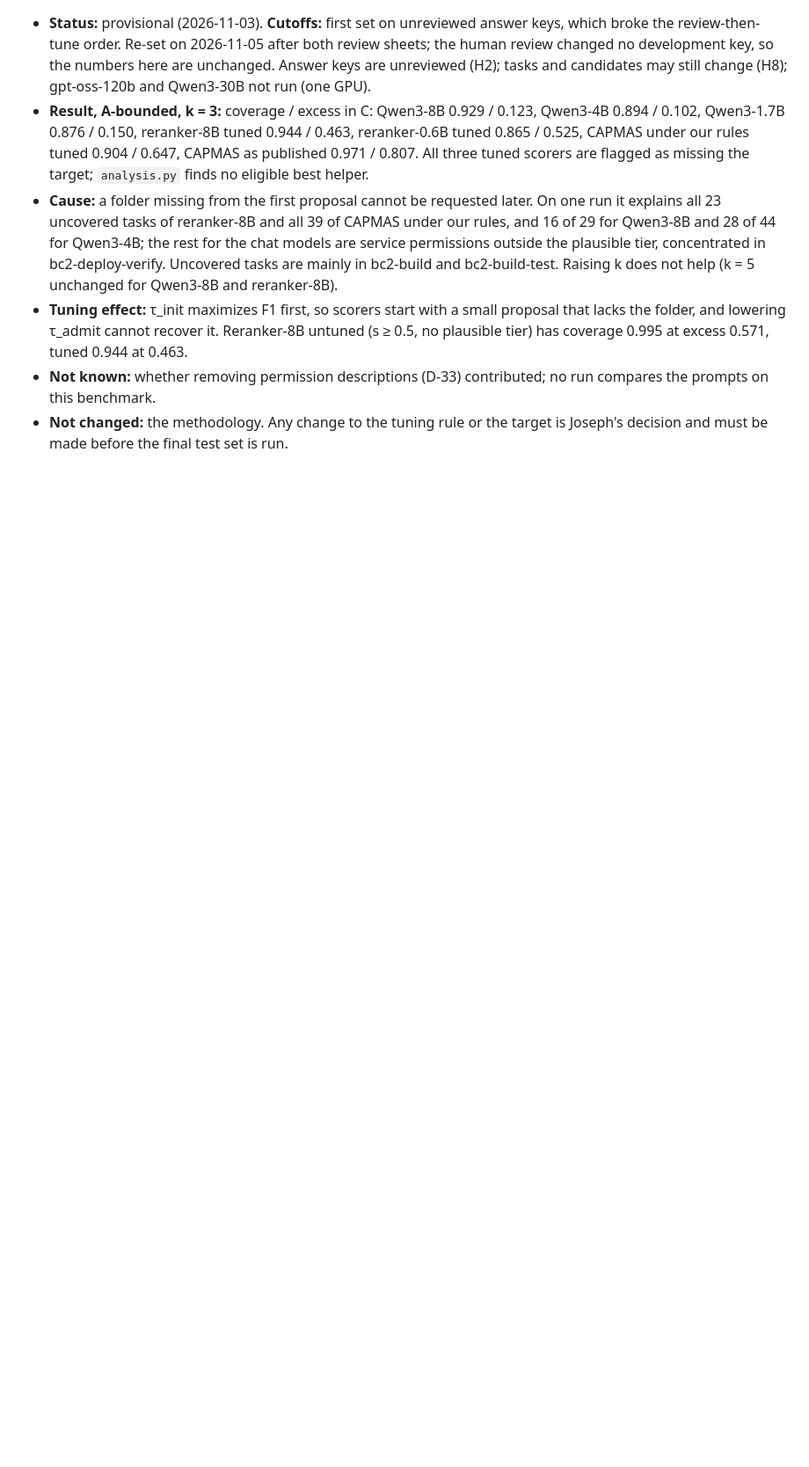
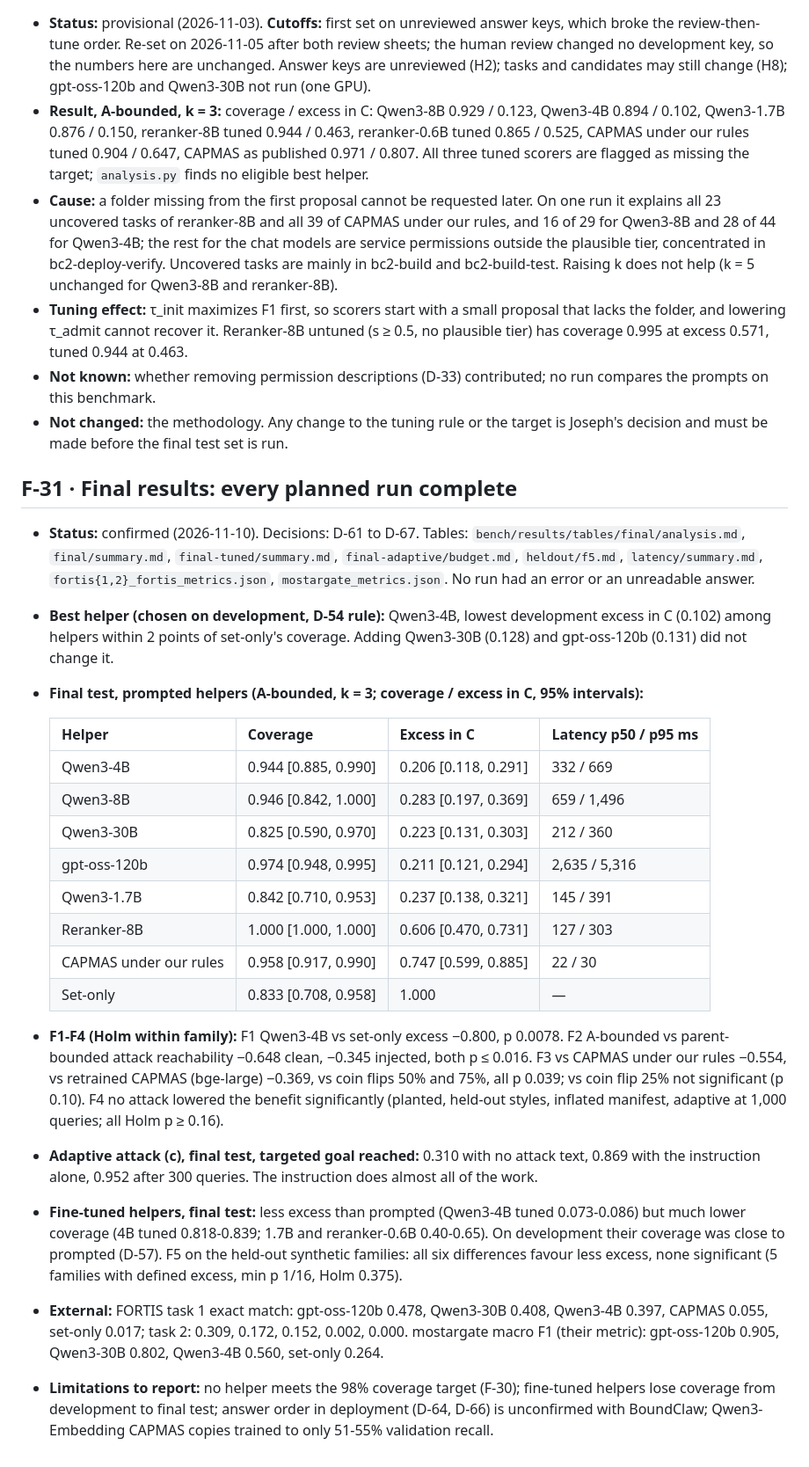
Before and after one commit to jbcallv/mbla, a Markdown page: research/findings.md, the part around the change. Shown at 88% size. Rendered like a GitHub page; blank space fills up the shorter version.

Commit message:
Final findings (F-31), progress updated, security-team guide

```diff
--- a/research/findings.md
+++ b/research/findings.md
@@ -301,3 +301,26 @@ Paper references are to `paper-2.pdf` (Sep 28 2026 draft).
 - **Tuning effect:** τ_init maximizes F1 first, so scorers start with a small proposal that lacks the folder, and lowering τ_admit cannot recover it. Reranker-8B untuned (s ≥ 0.5, no plausible tier) has coverage 0.995 at excess 0.571, tuned 0.944 at 0.463.
 - **Not known:** whether removing permission descriptions (D-33) contributed; no run compares the prompts on this benchmark.
 - **Not changed:** the methodology. Any change to the tuning rule or the target is Joseph's decision and must be made before the final test set is run.
+
+
+## F-31 · Final results: every planned run complete
+- **Status:** confirmed (2026-11-10). Decisions: D-61 to D-67. Tables: `bench/results/tables/final/analysis.md`, `final/summary.md`, `final-tuned/summary.md`, `final-adaptive/budget.md`, `heldout/f5.md`, `latency/summary.md`, `fortis{1,2}_fortis_metrics.json`, `mostargate_metrics.json`. No run had an error or an unreadable answer.
+- **Best helper (chosen on development, D-54 rule):** Qwen3-4B, lowest development excess in C (0.102) among helpers within 2 points of set-only's coverage. Adding Qwen3-30B (0.128) and gpt-oss-120b (0.131) did not change it.
+- **Final test, prompted helpers (A-bounded, k = 3; coverage / excess in C, 95% intervals):**
+
+  | Helper | Coverage | Excess in C | Latency p50 / p95 ms |
+  |---|---|---|---|
+  | Qwen3-4B | 0.944 [0.885, 0.990] | 0.206 [0.118, 0.291] | 332 / 669 |
+  | Qwen3-8B | 0.946 [0.842, 1.000] | 0.283 [0.197, 0.369] | 659 / 1,496 |
+  | Qwen3-30B | 0.825 [0.590, 0.970] | 0.223 [0.131, 0.303] | 212 / 360 |
+  | gpt-oss-120b | 0.974 [0.948, 0.995] | 0.211 [0.121, 0.294] | 2,635 / 5,316 |
+  | Qwen3-1.7B | 0.842 [0.710, 0.953] | 0.237 [0.138, 0.321] | 145 / 391 |
+  | Reranker-8B | 1.000 [1.000, 1.000] | 0.606 [0.470, 0.731] | 127 / 303 |
+  | CAPMAS under our rules | 0.958 [0.917, 0.990] | 0.747 [0.599, 0.885] | 22 / 30 |
+  | Set-only | 0.833 [0.708, 0.958] | 1.000 | — |
+
+- **F1-F4 (Holm within family):** F1 Qwen3-4B vs set-only excess −0.800, p 0.0078. F2 A-bounded vs parent-bounded attack reachability −0.648 clean, −0.345 injected, both p ≤ 0.016. F3 vs CAPMAS under our rules −0.554, vs retrained CAPMAS (bge-large) −0.369, vs coin flips 50% and 75%, all p 0.039; vs coin flip 25% not significant (p 0.10). F4 no attack lowered the benefit significantly (planted, held-out styles, inflated manifest, adaptive at 1,000 queries; all Holm p ≥ 0.16).
+- **Adaptive attack (c), final test, targeted goal reached:** 0.310 with no attack text, 0.869 with the instruction alone, 0.952 after 300 queries. The instruction does almost all of the work.
+- **Fine-tuned helpers, final test:** less excess than prompted (Qwen3-4B tuned 0.073-0.086) but much lower coverage (4B tuned 0.818-0.839; 1.7B and reranker-0.6B 0.40-0.65). On development their coverage was close to prompted (D-57). F5 on the held-out synthetic families: all six differences favour less excess, none significant (5 families with defined excess, min p 1/16, Holm 0.375).
+- **External:** FORTIS task 1 exact match: gpt-oss-120b 0.478, Qwen3-30B 0.408, Qwen3-4B 0.397, CAPMAS 0.055, set-only 0.017; task 2: 0.309, 0.172, 0.152, 0.002, 0.000. mostargate macro F1 (their metric): gpt-oss-120b 0.905, Qwen3-30B 0.802, Qwen3-4B 0.560, set-only 0.264.
+- **Limitations to report:** no helper meets the 98% coverage target (F-30); fine-tuned helpers lose coverage from development to final test; answer order in deployment (D-64, D-66) is unconfirmed with BoundClaw; Qwen3-Embedding CAPMAS copies trained to only 51-55% validation recall.
```
Also changed, not shown: research/progress.md (+15 -15 lines), research/security_team_guide.md (added, +79 -0 lines).
